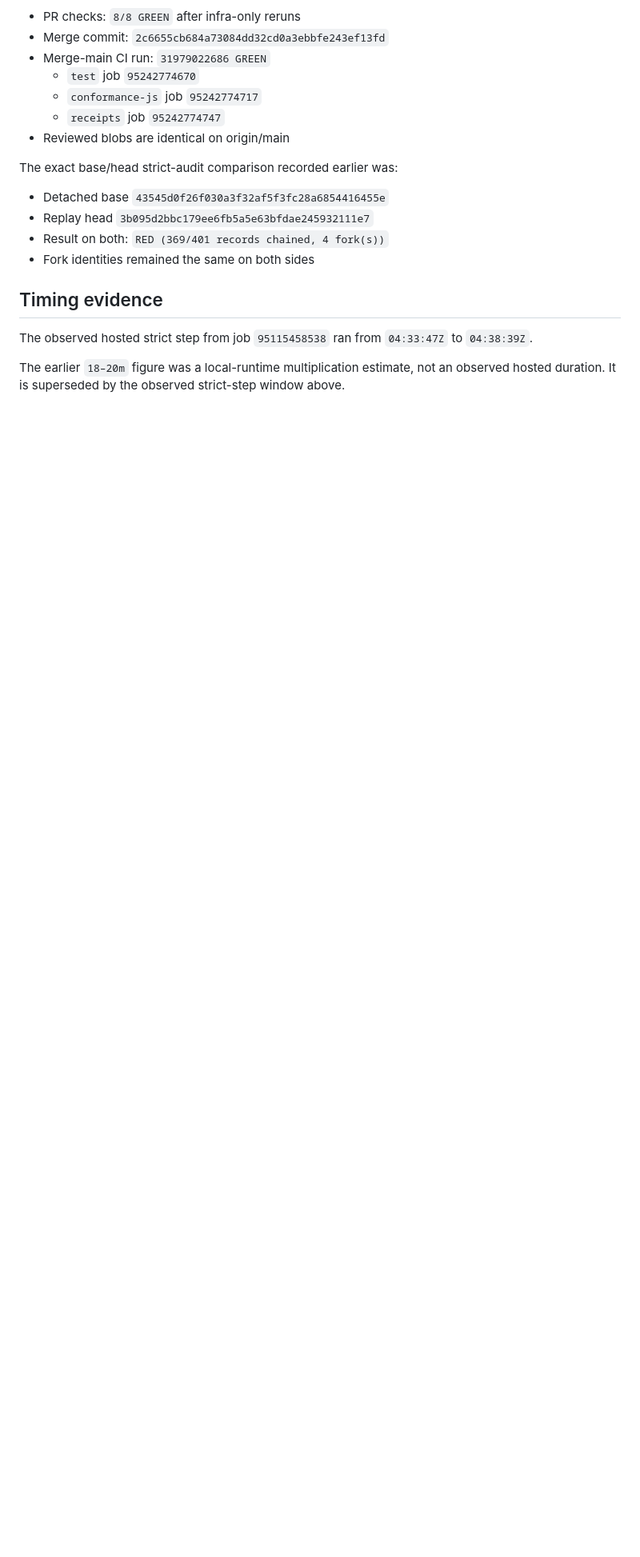
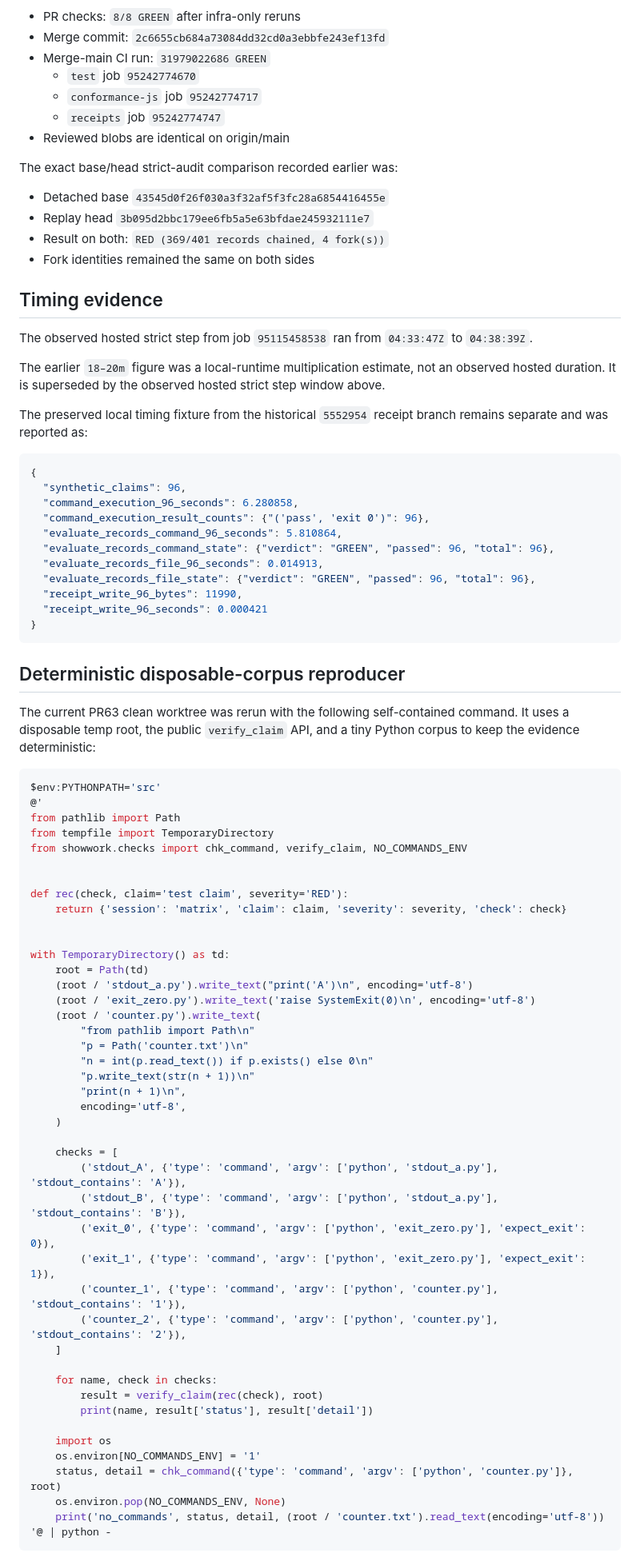
Before and after one commit to bmdhodl/showwork, a Markdown page: sources/research_20260816_showwork_integrity_command_replay_design.md, the part around one of its changes. Shown at 80% size. Rendered like a GitHub page; blank space fills up the shorter version.

Commit message:
Expand replay design evidence report

````diff
--- a/sources/research_20260816_showwork_integrity_command_replay_design.md
+++ b/sources/research_20260816_showwork_integrity_command_replay_design.md
@@ -125,5 +127,75 @@ The observed hosted strict step from job `95115458538` ran from
 `04:33:47Z` to `04:38:39Z`.
 
 The earlier `18–20m` figure was a local-runtime multiplication estimate, not
-an observed hosted duration. It is superseded by the observed strict-step
-window above.
+an observed hosted duration. It is superseded by the observed hosted strict
+step window above.
+
+The preserved local timing fixture from the historical `5552954` receipt
+branch remains separate and was reported as:
+
+```json
+{
+  "synthetic_claims": 96,
+  "command_execution_96_seconds": 6.280858,
+  "command_execution_result_counts": {"('pass', 'exit 0')": 96},
+  "evaluate_records_command_96_seconds": 5.810864,
+  "evaluate_records_command_state": {"verdict": "GREEN", "passed": 96, "total": 96},
+  "evaluate_records_file_96_seconds": 0.014913,
+  "evaluate_records_file_state": {"verdict": "GREEN", "passed": 96, "total": 96},
+  "receipt_write_96_bytes": 11990,
+  "receipt_write_96_seconds": 0.000421
+}
+```
+
+## Deterministic disposable-corpus reproducer
+
+The current PR63 clean worktree was rerun with the following self-contained
+command. It uses a disposable temp root, the public `verify_claim` API, and a
+tiny Python corpus to keep the evidence deterministic:
+
+```powershell
+$env:PYTHONPATH='src'
+@'
+from pathlib import Path
+from tempfile import TemporaryDirectory
+from showwork.checks import chk_command, verify_claim, NO_COMMANDS_ENV
+
+
+def rec(check, claim='test claim', severity='RED'):
+    return {'session': 'matrix', 'claim': claim, 'severity': severity, 'check': check}
+
+
+with TemporaryDirectory() as td:
+    root = Path(td)
+    (root / 'stdout_a.py').write_text("print('A')\n", encoding='utf-8')
+    (root / 'exit_zero.py').write_text('raise SystemExit(0)\n', encoding='utf-8')
+    (root / 'counter.py').write_text(
+        "from pathlib import Path\n"
+        "p = Path('counter.txt')\n"
+        "n = int(p.read_text()) if p.exists() else 0\n"
+        "p.write_text(str(n + 1))\n"
+        "print(n + 1)\n",
+        encoding='utf-8',
+    )
+
+    checks = [
+        ('stdout_A', {'type': 'command', 'argv': ['python', 'stdout_a.py'], 'stdout_contains': 'A'}),
+        ('stdout_B', {'type': 'command', 'argv': ['python', 'stdout_a.py'], 'stdout_contains': 'B'}),
+        ('exit_0', {'type': 'command', 'argv': ['python', 'exit_zero.py'], 'expect_exit': 0}),
+        ('exit_1', {'type': 'command', 'argv': ['python', 'exit_zero.py'], 'expect_exit': 1}),
+        ('counter_1', {'type': 'command', 'argv': ['python', 'counter.py'], 'stdout_contains': '1'}),
+        ('counter_2', {'type': 'command', 'argv': ['python', 'counter.py'], 'stdout_contains': '2'}),
+    ]
+
+    for name, check in checks:
+        result = verify_claim(rec(check), root)
+        print(name, result['status'], result['detail'])
+
+    import os
+    os.environ[NO_COMMANDS_ENV] = '1'
+    status, detail = chk_command({'type': 'command', 'argv': ['python', 'counter.py']}, root)
+    os.environ.pop(NO_COMMANDS_ENV, None)
+    print('no_commands', status, detail, (root / 'counter.txt').read_text(encoding='utf-8'))
+'@ | python -
+```
+
````
Also changed, not shown: other parts of sources/research_20260816_showwork_integrity_command_replay_design.md (+43 -30 lines).
